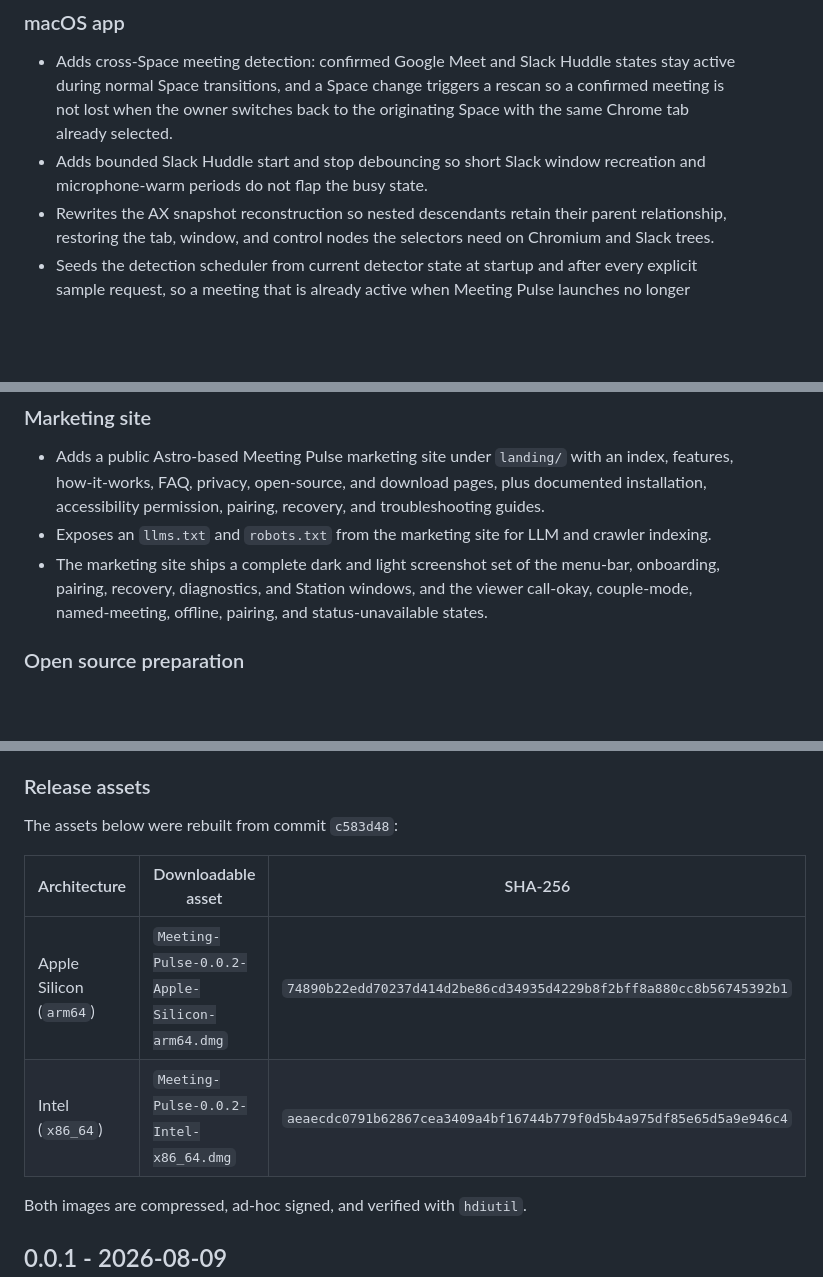
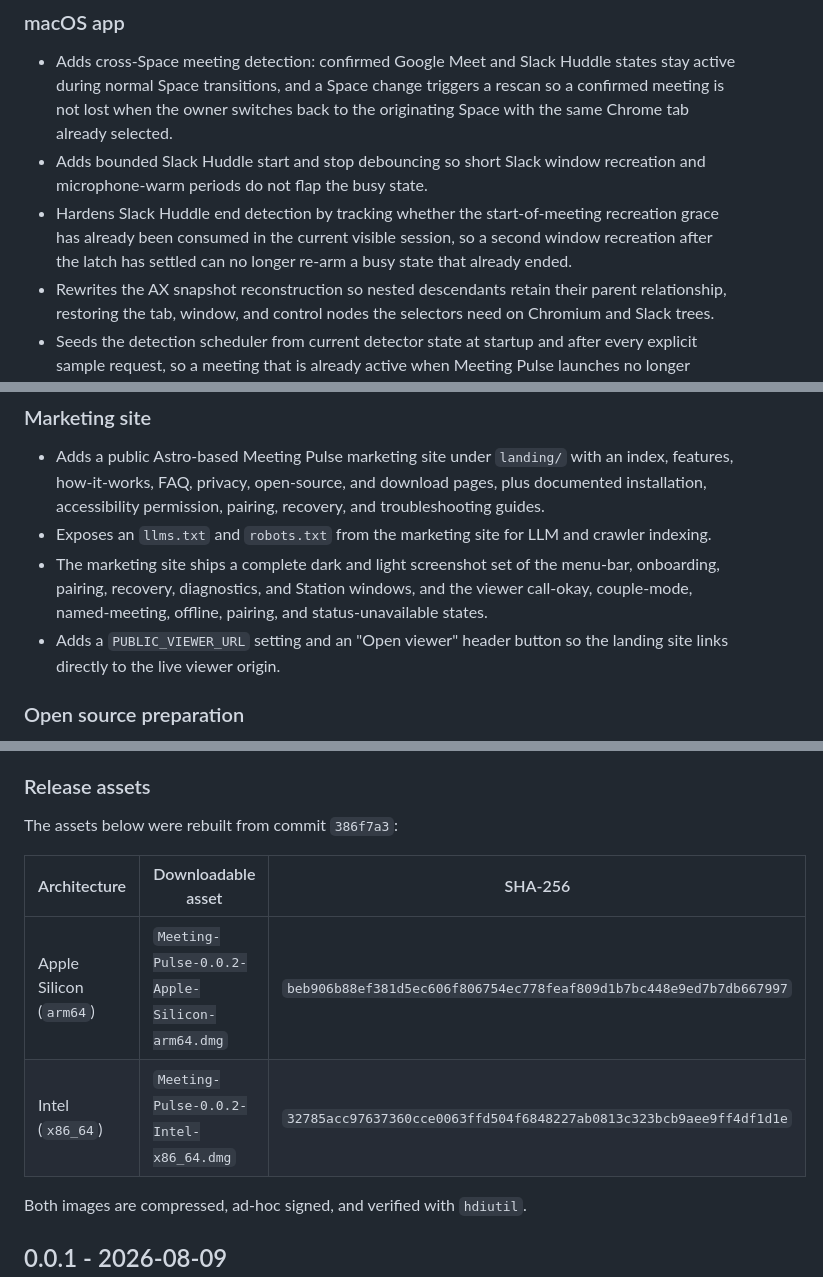
Before and after one commit to mknmohit/meeting-pulse, a Markdown page: CHANGELOG.md, 3 parts joined by grey strips. GitHub-like rendering; blank space fills up the shorter version.

Commit message:
Document hardened Slack Huddle end detection and viewer link in 0.0.2
Update the 0.0.2 changelog entry and docs/setup/release.md to reflect the
new artifacts rebuilt from commit 386f7a3:

- Add a Slack Huddle end-detection bullet under the macOS app section.
- Add a marketing-site bullet describing the PUBLIC_VIEWER_URL setting and
  the 'Open viewer' header button.
- Repoint the release-asset table to commit 386f7a3 and publish the new
  SHA-256 hashes for the freshly built arm64 and x86_64 DMGs.

Co-authored-by: Copilot App <223556219+Copilot@users.noreply.github.com>

```diff
--- a/CHANGELOG.md
+++ b/CHANGELOG.md
@@ -14,6 +14,10 @@ open-source distribution.
   back to the originating Space with the same Chrome tab already selected.
 - Adds bounded Slack Huddle start and stop debouncing so short Slack window
   recreation and microphone-warm periods do not flap the busy state.
+- Hardens Slack Huddle end detection by tracking whether the start-of-meeting
+  recreation grace has already been consumed in the current visible session,
+  so a second window recreation after the latch has settled can no longer
+  re-arm a busy state that already ended.
 - Rewrites the AX snapshot reconstruction so nested descendants retain their
   parent relationship, restoring the tab, window, and control nodes the
   selectors need on Chromium and Slack trees.
@@ -45,6 +49,8 @@ open-source distribution.
   menu-bar, onboarding, pairing, recovery, diagnostics, and Station windows,
   and the viewer call-okay, couple-mode, named-meeting, offline, pairing, and
   status-unavailable states.
+- Adds a `PUBLIC_VIEWER_URL` setting and an "Open viewer" header button so the
+  landing site links directly to the live viewer origin.
 
 ### Open source preparation
 
@@ -71,12 +77,12 @@ open-source distribution.
 
 ### Release assets
 
-The assets below were rebuilt from commit `c583d48`:
+The assets below were rebuilt from commit `386f7a3`:
 
 | Architecture | Downloadable asset | SHA-256 |
 |---|---|---|
-| Apple Silicon (`arm64`) | `Meeting-Pulse-0.0.2-Apple-Silicon-arm64.dmg` | `74890b22edd70237d414d2be86cd34935d4229b8f2bff8a880cc8b56745392b1` |
-| Intel (`x86_64`) | `Meeting-Pulse-0.0.2-Intel-x86_64.dmg` | `aeaecdc0791b62867cea3409a4bf16744b779f0d5b4a975df85e65d5a9e946c4` |
+| Apple Silicon (`arm64`) | `Meeting-Pulse-0.0.2-Apple-Silicon-arm64.dmg` | `beb906b88ef381d5ec606f806754ec778feaf809d1b7bc448e9ed7b7db667997` |
+| Intel (`x86_64`) | `Meeting-Pulse-0.0.2-Intel-x86_64.dmg` | `32785acc97637360cce0063ffd504f6848227ab0813c323bcb9aee9ff4df1d1e` |
 
 Both images are compressed, ad-hoc signed, and verified with `hdiutil`.
 
```
Also changed, not shown: docs/setup/release.md (+3 -3 lines).
